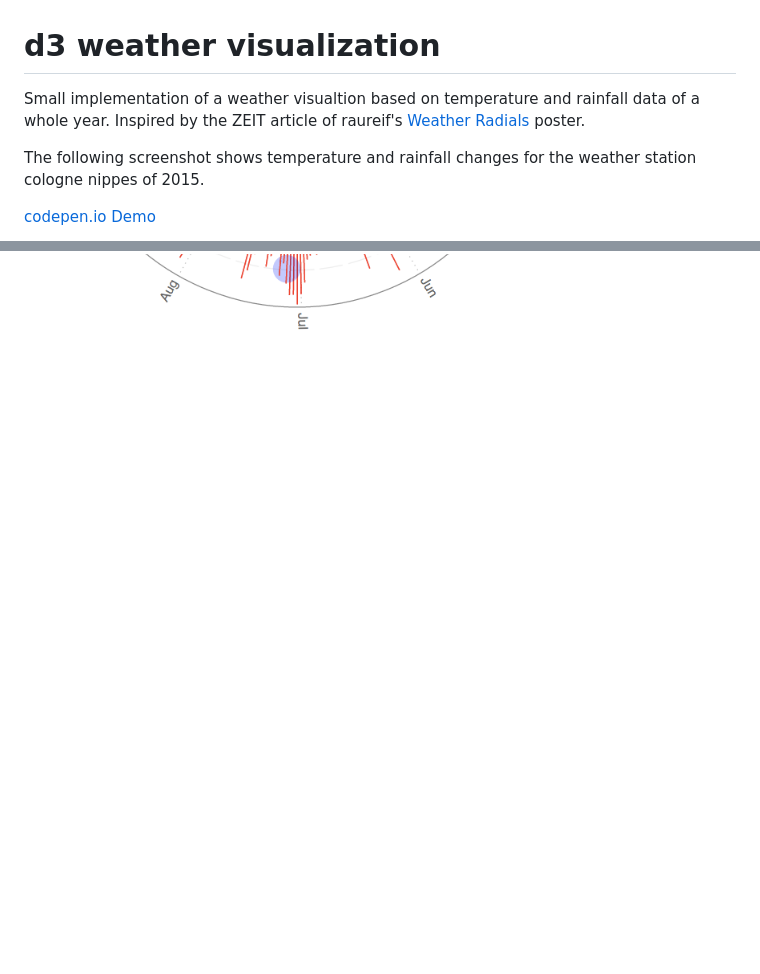
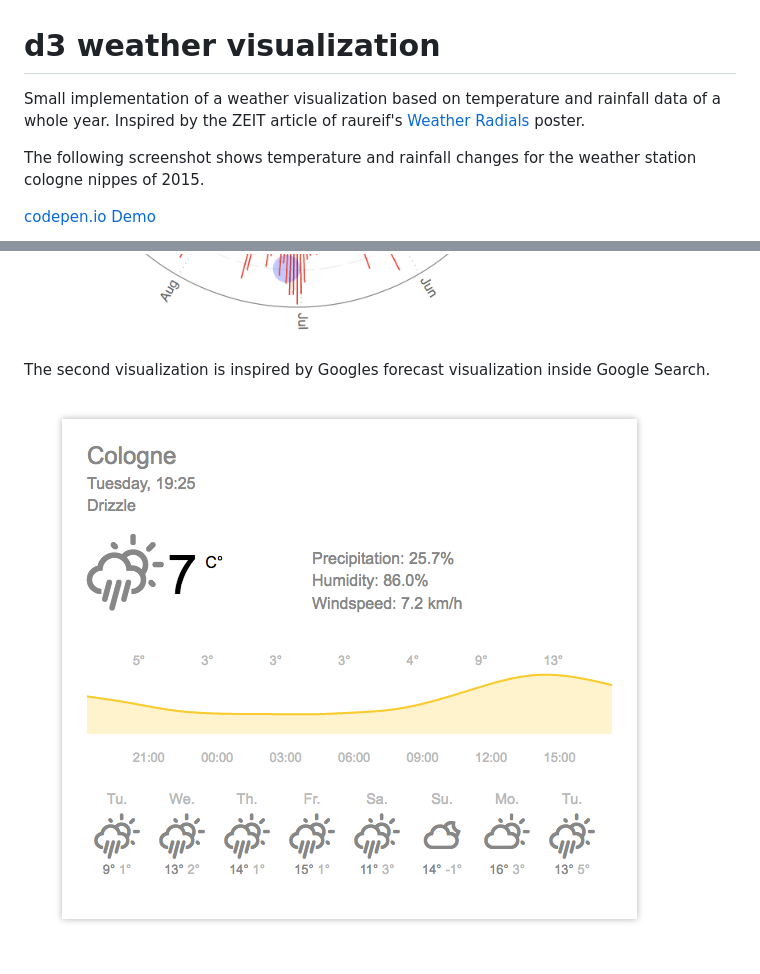
Before and after one commit to stetro/weather-visualization, a Markdown page: README.md, 2 parts joined by grey strips. Rendered like a GitHub page; pictures changed too: current-visualization/screenshot.png (added); blank space fills up the shorter version.

Commit message:
adding a screenshot

```diff
--- a/README.md
+++ b/README.md
@@ -1,10 +1,14 @@
 d3 weather visualization
 ========================
 
-Small implementation of a weather visualtion based on temperature and rainfall data of a whole year. Inspired by the ZEIT article of raureif's [Weather Radials](http://www.weather-radials.com/) poster.
+Small implementation of a weather visualization based on temperature and rainfall data of a whole year. Inspired by the ZEIT article of raureif's [Weather Radials](http://www.weather-radials.com/) poster.
 
 The following screenshot shows temperature and rainfall changes for the weather station cologne nippes of 2015.
 
 [codepen.io Demo](http://codepen.io/anon/pen/wMdOzm)
 
 ![Screenshot](year-visualization/screenshot.png)
+
+The second visualization is inspired by Googles forecast visualization inside Google Search.
+
+![Screenshot](current-visualization/screenshot.png)
```
